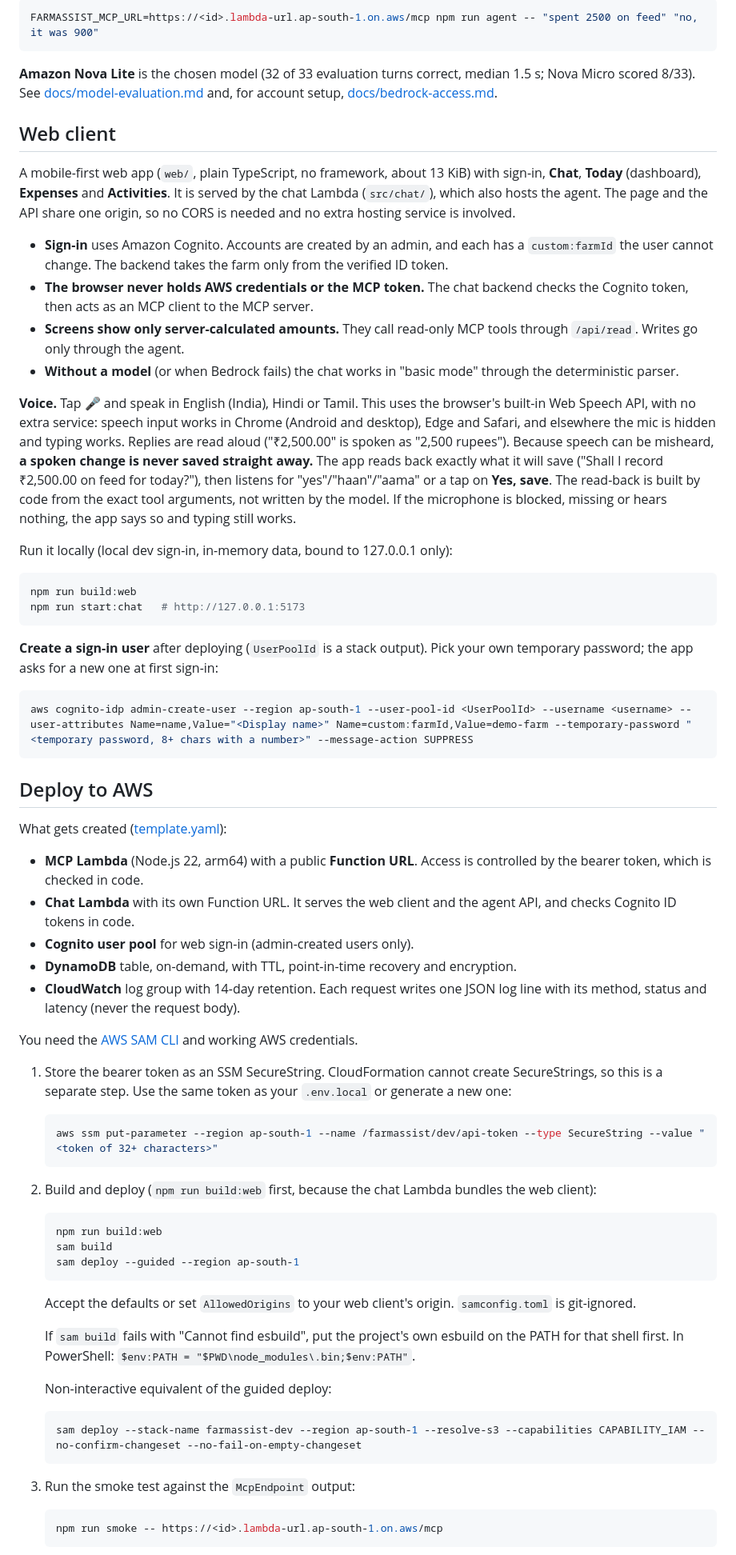
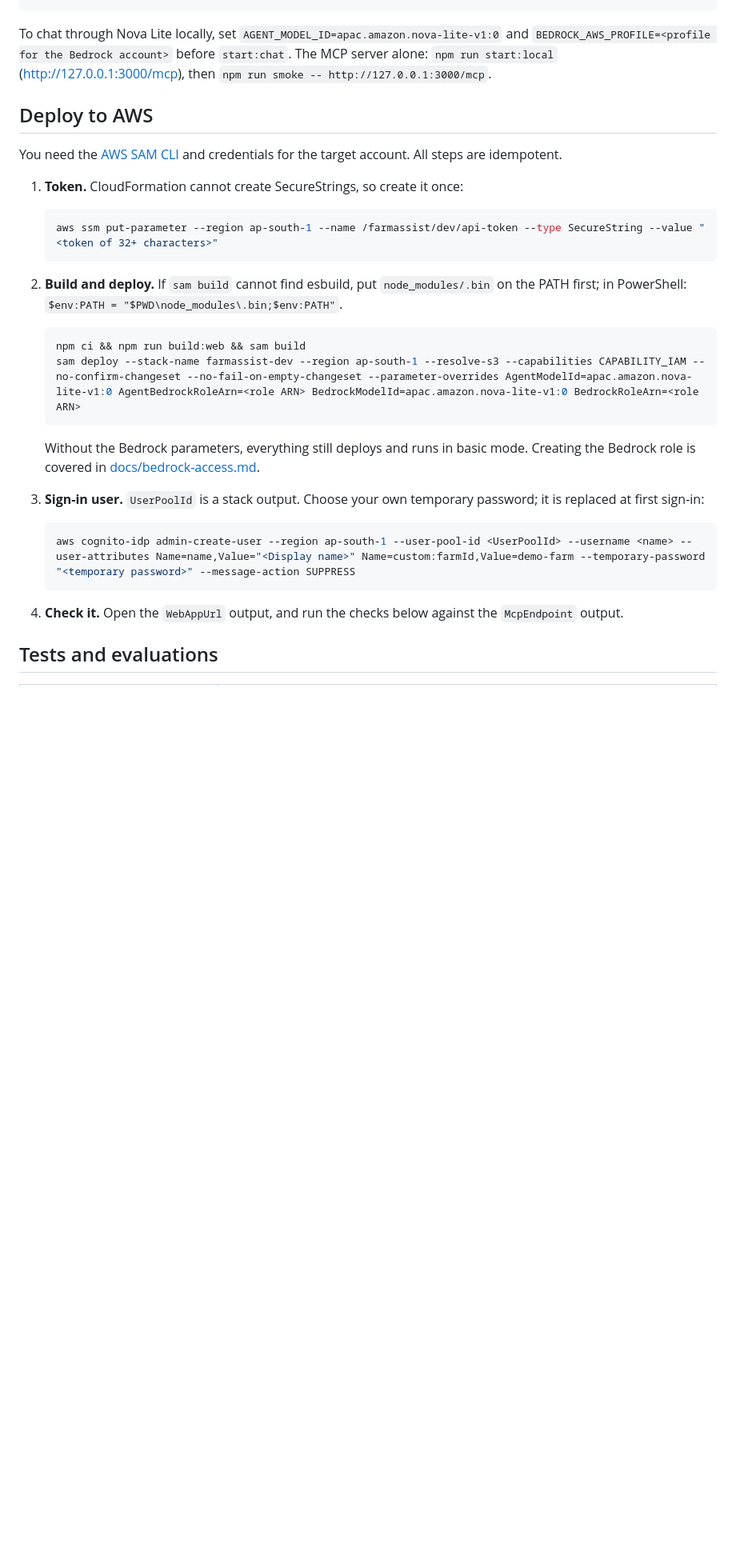
Before and after one commit to PAVANKUMAR0701/farmassist-agent, a Markdown page: README.md, the part around one of its changes. Shown at 80% size. Rendered like a GitHub page; blank space fills up the shorter version.

````diff
--- a/README.md
+++ b/README.md
@@ -55,71 +102,31 @@ See [docs/protocol-tests.md](docs/protocol-tests.md) for what the smoke test che
-```bash
-FARMASSIST_MCP_URL=https://<id>.lambda-url.ap-south-1.on.aws/mcp npm run agent -- "spent 2500 on feed" "no, it was 900"
-```
-
-**Amazon Nova Lite** is the chosen model (32 of 33 evaluation turns correct, median 1.5 s; Nova Micro scored 8/33). See [docs/model-evaluation.md](docs/model-evaluation.md) and, for account setup, [docs/bedrock-access.md](docs/bedrock-access.md).
-
-## Web client
-
-A mobile-first web app (`web/`, plain TypeScript, no framework, about 13 KiB) with sign-in, **Chat**, **Today** (dashboard), **Expenses** and **Activities**. It is served by the chat Lambda (`src/chat/`), which also hosts the agent. The page and the API share one origin, so no CORS is needed and no extra hosting service is involved.
-
-- **Sign-in** uses Amazon Cognito. Accounts are created by an admin, and each has a `custom:farmId` the user cannot change. The backend takes the farm only from the verified ID token.
-- **The browser never holds AWS credentials or the MCP token.** The chat backend checks the Cognito token, then acts as an MCP client to the MCP server.
-- **Screens show only server-calculated amounts.** They call read-only MCP tools through `/api/read`. Writes go only through the agent.
-- **Without a model** (or when Bedrock fails) the chat works in "basic mode" through the deterministic parser.
-
-**Voice.** Tap 🎤 and speak in English (India), Hindi or Tamil. This uses the browser's built-in Web Speech API, with no extra service: speech input works in Chrome (Android and desktop), Edge and Safari, and elsewhere the mic is hidden and typing works. Replies are read aloud ("₹2,500.00" is spoken as "2,500 rupees"). Because speech can be misheard, **a spoken change is never saved straight away.** The app reads back exactly what it will save ("Shall I record ₹2,500.00 on feed for today?"), then listens for "yes"/"haan"/"aama" or a tap on **Yes, save**. The read-back is built by code from the exact tool arguments, not written by the model. If the microphone is blocked, missing or hears nothing, the app says so and typing still works.
-
-Run it locally (local dev sign-in, in-memory data, bound to 127.0.0.1 only):
-
-```bash
-npm run build:web
-npm run start:chat   # http://127.0.0.1:5173
-```
-
-**Create a sign-in user** after deploying (`UserPoolId` is a stack output). Pick your own temporary password; the app asks for a new one at first sign-in:
-
-```bash
-aws cognito-idp admin-create-user --region ap-south-1 --user-pool-id <UserPoolId> --username <username> --user-attributes Name=name,Value="<Display name>" Name=custom:farmId,Value=demo-farm --temporary-password "<temporary password, 8+ chars with a number>" --message-action SUPPRESS
-```
+To chat through Nova Lite locally, set `AGENT_MODEL_ID=apac.amazon.nova-lite-v1:0` and `BEDROCK_AWS_PROFILE=<profile for the Bedrock account>` before `start:chat`. The MCP server alone: `npm run start:local` (http://127.0.0.1:3000/mcp), then `npm run smoke -- http://127.0.0.1:3000/mcp`.
 
 ## Deploy to AWS
 
-What gets created ([template.yaml](template.yaml)):
-- **MCP Lambda** (Node.js 22, arm64) with a public **Function URL**. Access is controlled by the bearer token, which is checked in code.
-- **Chat Lambda** with its own Function URL. It serves the web client and the agent API, and checks Cognito ID tokens in code.
-- **Cognito user pool** for web sign-in (admin-created users only).
-- **DynamoDB** table, on-demand, with TTL, point-in-time recovery and encryption.
-- **CloudWatch** log group with 14-day retention. Each request writes one JSON log line with its method, status and latency (never the request body).
+You need the [AWS SAM CLI](https://docs.aws.amazon.com/serverless-application-model/latest/developerguide/install-sam-cli.html) and credentials for the target account. All steps are idempotent.
 
-You need the [AWS SAM CLI](https://docs.aws.amazon.com/serverless-application-model/latest/developerguide/install-sam-cli.html) and working AWS credentials.
-
-1. Store the bearer token as an SSM SecureString. CloudFormation cannot create SecureStrings, so this is a separate step. Use the same token as your `.env.local` or generate a new one:
+1. **Token.** CloudFormation cannot create SecureStrings, so create it once:
 
    ```bash
    aws ssm put-parameter --region ap-south-1 --name /farmassist/dev/api-token --type SecureString --value "<token of 32+ characters>"
    ```
 
-2. Build and deploy (`npm run build:web` first, because the chat Lambda bundles the web client):
+2. **Build and deploy.** If `sam build` cannot find esbuild, put `node_modules/.bin` on the PATH first; in PowerShell: `$env:PATH = "$PWD\node_modules\.bin;$env:PATH"`.
 
    ```bash
-   npm run build:web
-   sam build
-   sam deploy --guided --region ap-south-1
+   npm ci && npm run build:web && sam build
+   sam deploy --stack-name farmassist-dev --region ap-south-1 --resolve-s3 --capabilities CAPABILITY_IAM --no-confirm-changeset --no-fail-on-empty-changeset --parameter-overrides AgentModelId=apac.amazon.nova-lite-v1:0 AgentBedrockRoleArn=<role ARN> BedrockModelId=apac.amazon.nova-lite-v1:0 BedrockRoleArn=<role ARN>
    ```
 
-   Accept the defaults or set `AllowedOrigins` to your web client's origin. `samconfig.toml` is git-ignored.
+   Without the Bedrock parameters, everything still deploys and runs in basic mode. Creating the Bedrock role is covered in [docs/bedrock-access.md](docs/bedrock-access.md).
 
-   If `sam build` fails with "Cannot find esbuild", put the project's own esbuild on the PATH for that shell first. In PowerShell: `$env:PATH = "$PWD\node_modules\.bin;$env:PATH"`.
-
-   Non-interactive equivalent of the guided deploy:
+3. **Sign-in user.** `UserPoolId` is a stack output. Choose your own temporary password; it is replaced at first sign-in:
 
    ```bash
-   sam deploy --stack-name farmassist-dev --region ap-south-1 --resolve-s3 --capabilities CAPABILITY_IAM --no-confirm-changeset --no-fail-on-empty-changeset
+   aws cognito-idp admin-create-user --region ap-south-1 --user-pool-id <UserPoolId> --username <name> --user-attributes Name=name,Value="<Display name>" Name=custom:farmId,Value=demo-farm --temporary-password "<temporary password>" --message-action SUPPRESS
    ```
 
-3. Run the smoke test against the `McpEndpoint` output:
+4. **Check it.** Open the `WebAppUrl` output, and run the checks below against the `McpEndpoint` output.
 
-   ```bash
-   npm run smoke -- https://<id>.lambda-url.ap-south-1.on.aws/mcp
-   ```
+## Tests and evaluations
 
````
Also changed, not shown: other parts of README.md (+108 -43 lines), docs/data-model.md (+16 -0 lines), docs/demo-script.md (added, +19 -0 lines).
